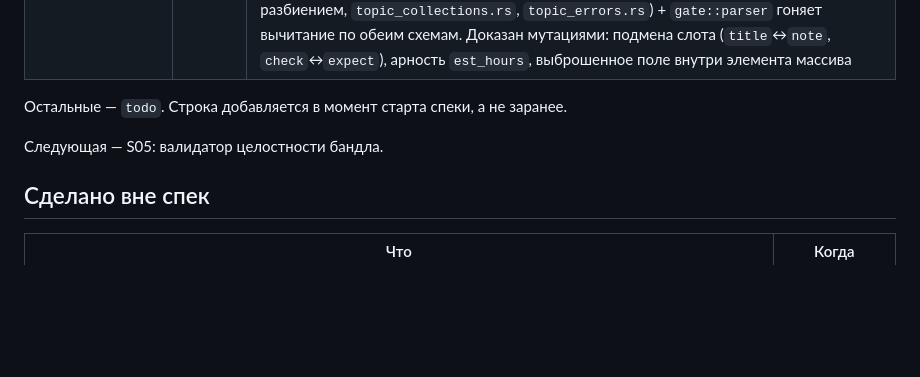
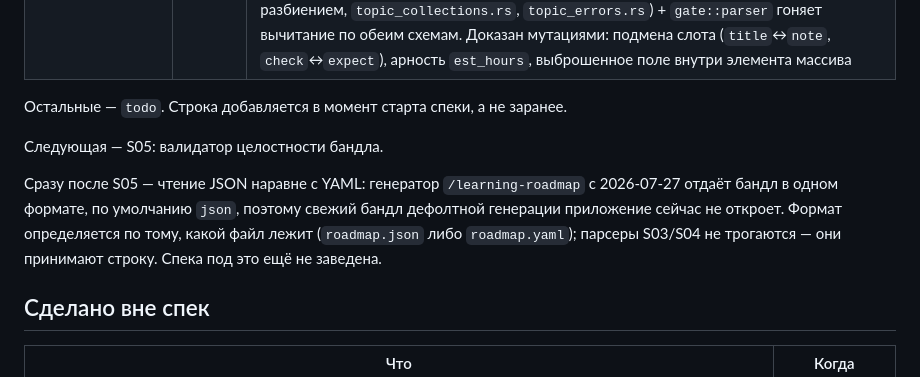
Before and after one commit to n0sfer666/tolearn, a Markdown page: .context/progress.md, the part around the change. Drawn GitHub-style; blank space fills up the shorter version.

```diff
--- a/.context/progress.md
+++ b/.context/progress.md
@@ -26,6 +26,12 @@ S30 S31 S32 S33 S34 S35 S36 S40
 
 Следующая — S05: валидатор целостности бандла.
 
+Сразу после S05 — чтение JSON наравне с YAML: генератор `/learning-roadmap`
+с 2026-07-27 отдаёт бандл в одном формате, по умолчанию `json`, поэтому свежий
+бандл дефолтной генерации приложение сейчас не откроет. Формат определяется по
+тому, какой файл лежит (`roadmap.json` либо `roadmap.yaml`); парсеры S03/S04 не
+трогаются — они принимают строку. Спека под это ещё не заведена.
+
 ## Сделано вне спек
 
 | Что | Когда |
```
Also changed, not shown: .context/architecture.md (+7 -2 lines).
